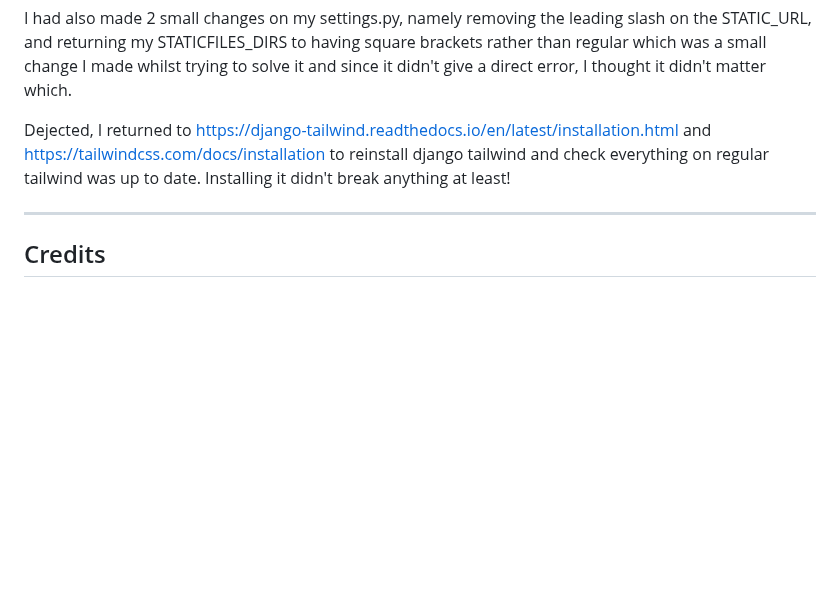
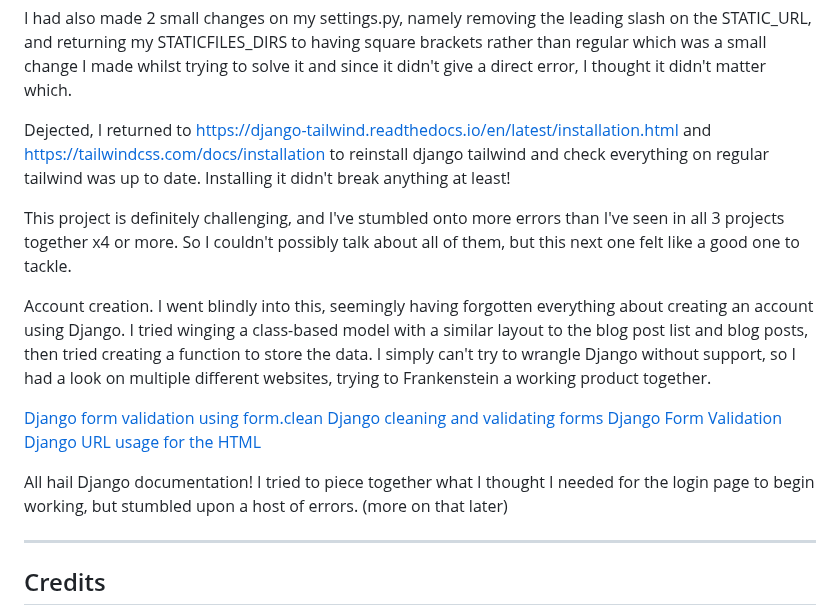
Before and after one commit to emmy-codes/geekhaven-blog, a Markdown page: README.md, the part around the change. Rendered like a GitHub page; blank space fills up the shorter version.

Commit message:
Bug 6 - the functionality behind login
Start detailing the latest bug/error handling using far too much resource material

```diff
--- a/README.md
+++ b/README.md
@@ -367,6 +367,17 @@ I had also made 2 small changes on my settings.py, namely removing the leading s
 
 Dejected, I returned to https://django-tailwind.readthedocs.io/en/latest/installation.html and https://tailwindcss.com/docs/installation to reinstall django tailwind and check everything on regular tailwind was up to date. Installing it didn't break anything at least!
 
+This project is definitely challenging, and I've stumbled onto more errors than I've seen in all 3 projects together x4 or more. So I couldn't possibly talk about all of them, but this next one felt like a good one to tackle.
+
+Account creation. I went blindly into this, seemingly having forgotten everything about creating an account using Django. I tried winging a class-based model with a similar layout to the blog post list and blog posts, then tried creating a function to store the data. I simply can't try to wrangle Django without support, so I had a look on multiple different websites, trying to Frankenstein a working product together.
+
+[Django form validation using form.clean](https://docs.djangoproject.com/en/5.0/ref/forms/api/#using-forms-to-validate-data)
+[Django cleaning and validating forms](https://docs.djangoproject.com/en/5.0/ref/forms/validation/#cleaning-and-validating-fields-that-depend-on-each-other)
+[Django Form Validation](https://docs.djangoproject.com/en/5.0/ref/forms/validation/)
+[Django URL usage for the HTML](https://docs.djangoproject.com/en/4.2/ref/templates/builtins/#url)
+
+All hail Django documentation! I tried to piece together what I thought I needed for the login page to begin working, but stumbled upon a host of errors. (more on that later)
+
 - - -
 
 ## Credits
```
